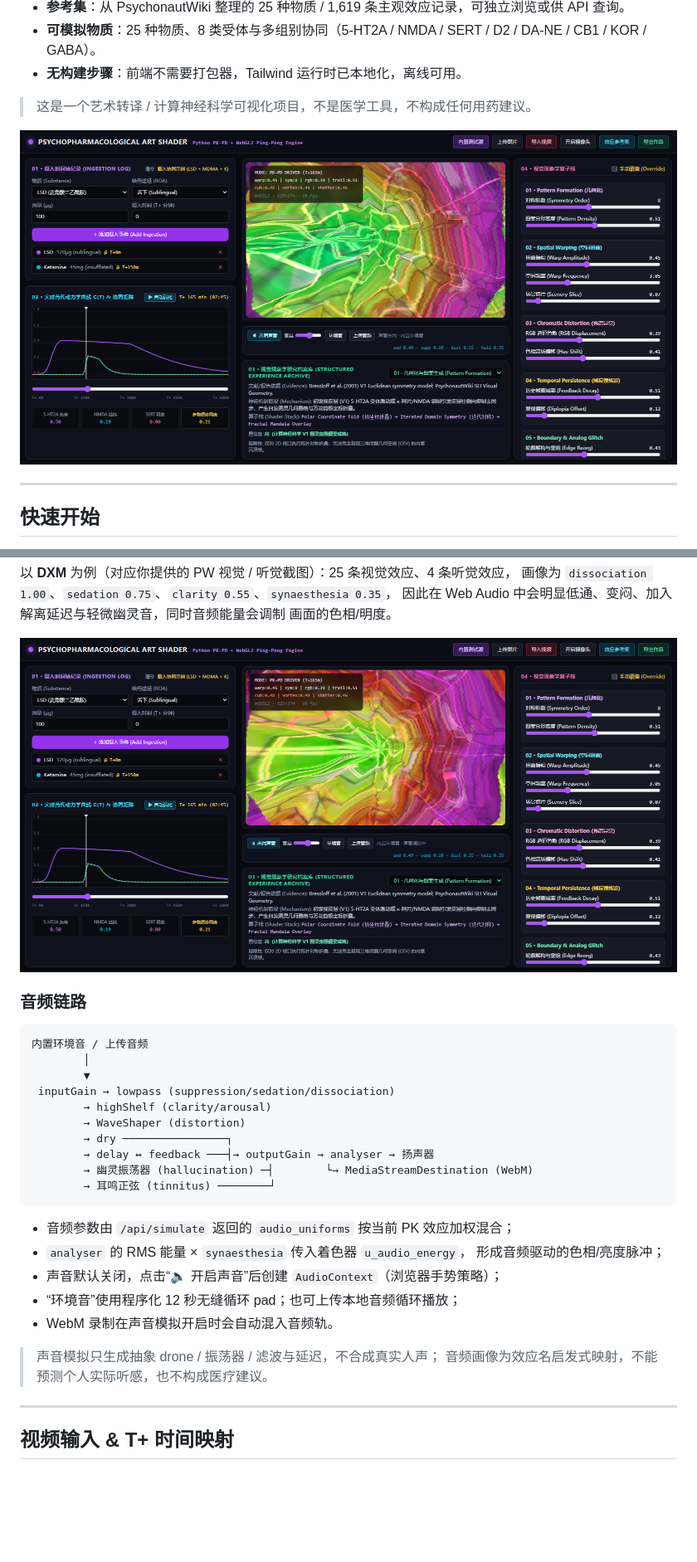
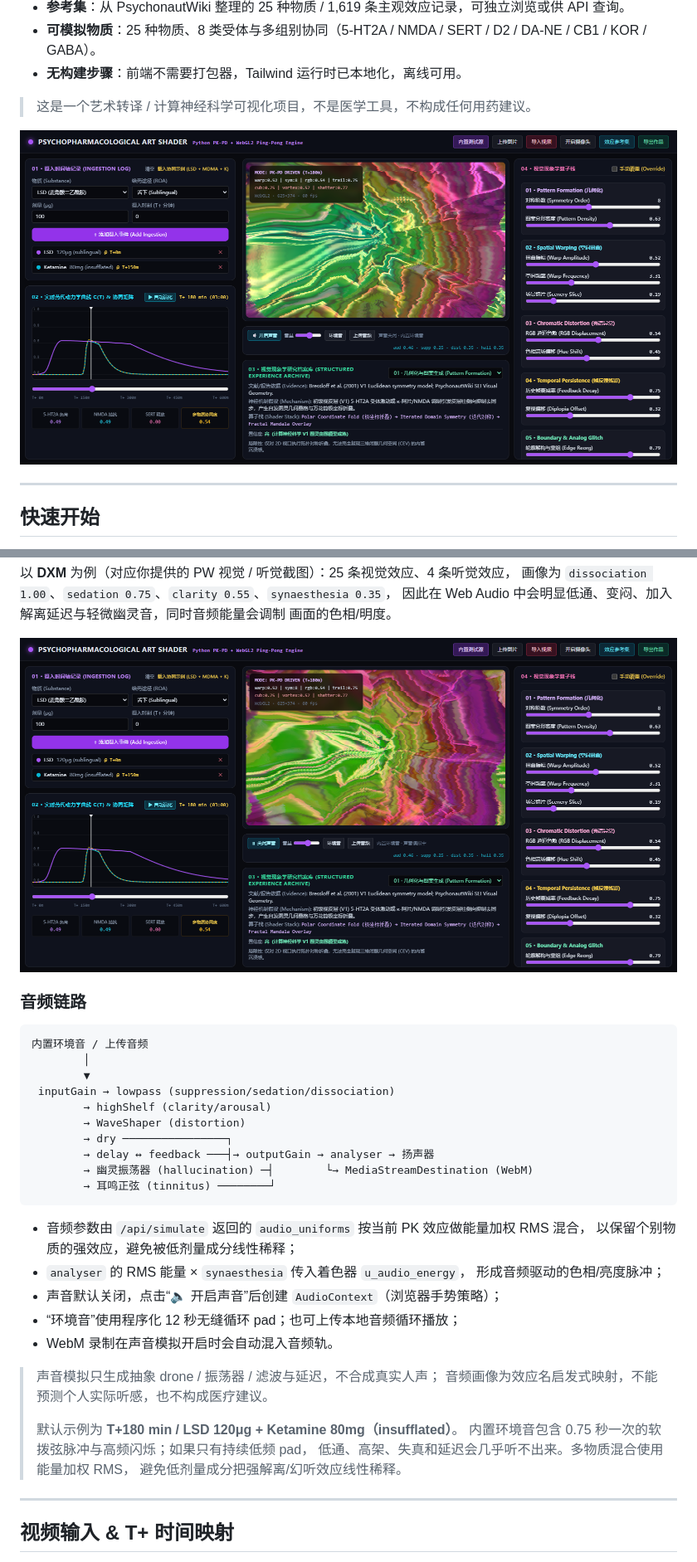
Before and after one commit to silentwinter127-cv2/psychopharm_shader_lab, a Markdown page: README.md, 2 parts joined by grey strips. Shown at 83% size. Drawn GitHub-style; pictures changed too: docs/screenshot-audio.png, docs/screenshot.png; blank space fills up the shorter version.

````diff
--- a/README.md
+++ b/README.md
@@ -292,7 +292,8 @@ notepad references\substance_effects.md
         → 耳鸣正弦 (tinnitus) ────────┘
 ```
 
-- 音频参数由 `/api/simulate` 返回的 `audio_uniforms` 按当前 PK 效应加权混合；
+- 音频参数由 `/api/simulate` 返回的 `audio_uniforms` 按当前 PK 效应做能量加权 RMS 混合，
+  以保留个别物质的强效应，避免被低剂量成分线性稀释；
 - `analyser` 的 RMS 能量 × `synaesthesia` 传入着色器 `u_audio_energy`，
   形成音频驱动的色相/亮度脉冲；
 - 声音默认关闭，点击“🔈 开启声音”后创建 `AudioContext`（浏览器手势策略）；
@@ -301,6 +302,11 @@ notepad references\substance_effects.md
 
 > 声音模拟只生成抽象 drone / 振荡器 / 滤波与延迟，不合成真实人声；
 > 音频画像为效应名启发式映射，不能预测个人实际听感，也不构成医疗建议。
+>
+> 默认示例为 **T+180 min / LSD 120μg + Ketamine 80mg（insufflated）**。
+> 内置环境音包含 0.75 秒一次的软拨弦脉冲与高频闪烁；如果只有持续低频 pad，
+> 低通、高架、失真和延迟会几乎听不出来。多物质混合使用能量加权 RMS，
+> 避免低剂量成分把强解离/幻听效应线性稀释。
 
 ---
 
````
Also changed, not shown: other parts of README.md (+3 -3 lines), docs/screenshot-cubism.png, 3 other files.
